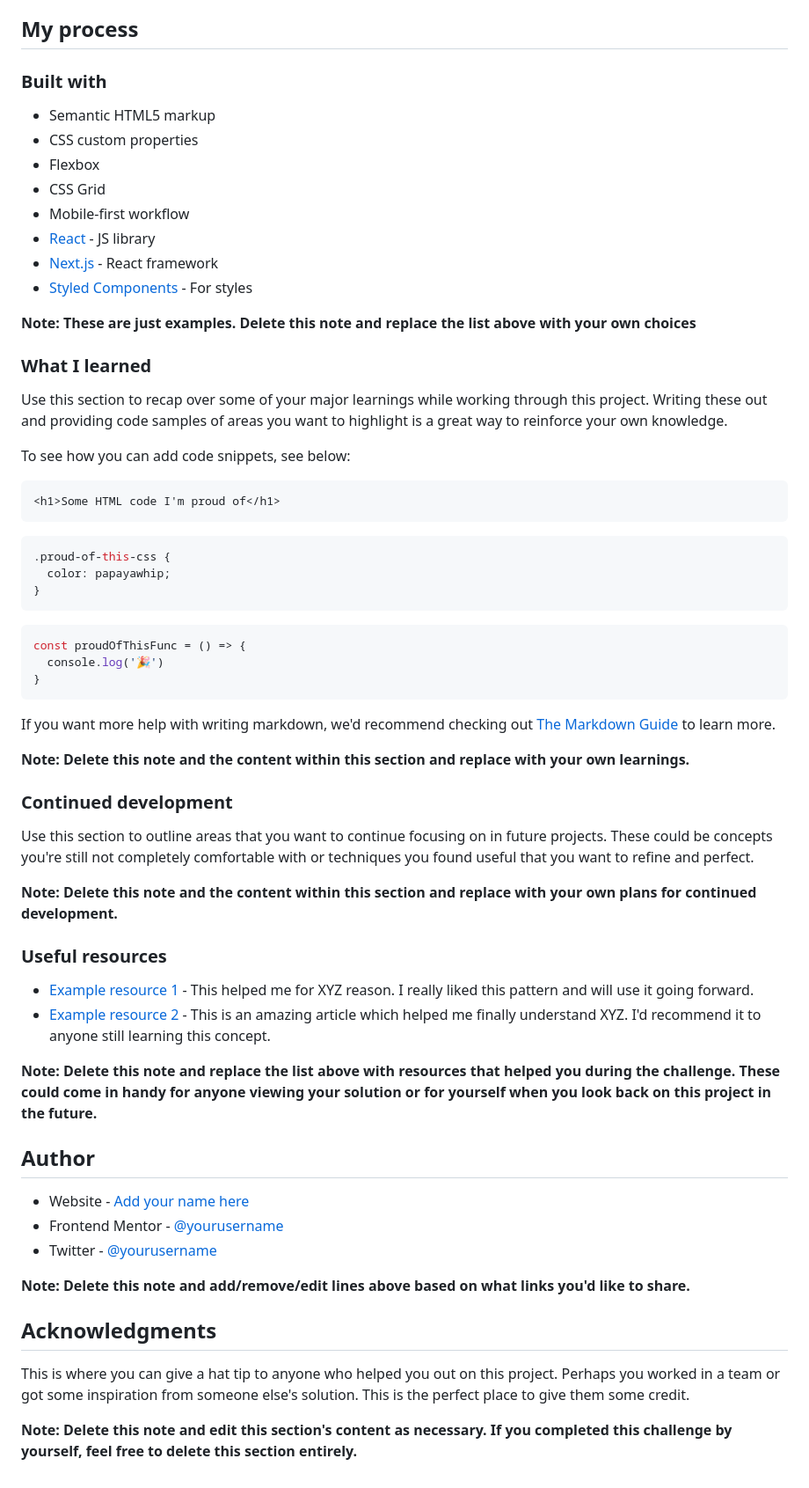
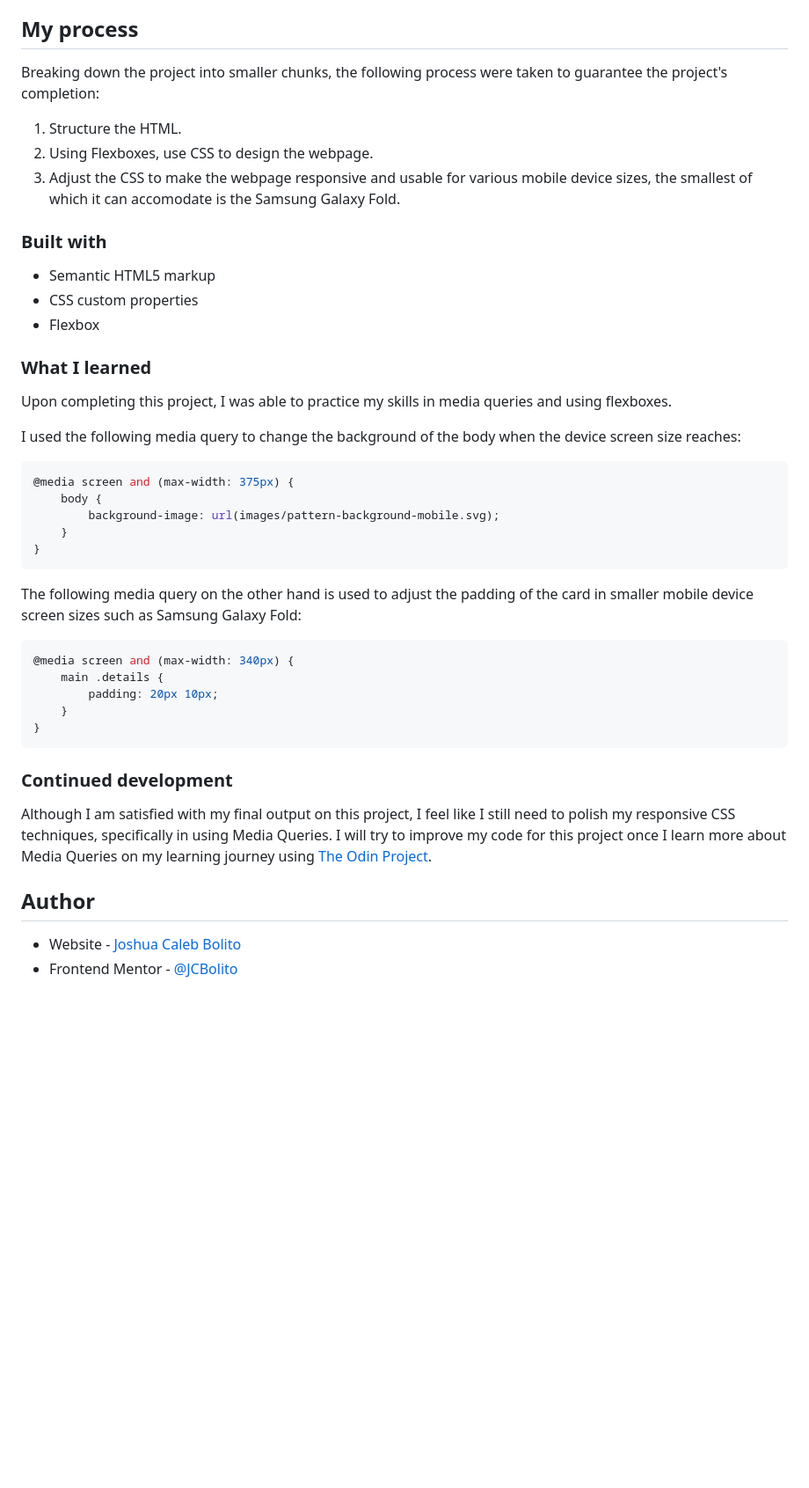
Before and after one commit to JCBolito/FM-Order_Summary_Component_Main, a Markdown page: README.md, the part around the change printed below. Shown: that part at 88% size. Rendered like a GitHub page; blank space fills up the shorter version.

````diff
--- a/README.md
+++ b/README.md
@@ -45,66 +37,47 @@ Then crop/optimize/edit your image however you like, add it to your project, and
 
 ## My process
+Breaking down the project into smaller chunks, the following process were taken to guarantee the project's completion:
+
+1. Structure the HTML.
+1. Using Flexboxes, use CSS to design the webpage.
+1. Adjust the CSS to make the webpage responsive and usable for various mobile device sizes, the smallest of which it can accomodate is the Samsung Galaxy Fold.
 
 ### Built with
 
 - Semantic HTML5 markup
 - CSS custom properties
 - Flexbox
-- CSS Grid
-- Mobile-first workflow
-- [React](https://reactjs.org/) - JS library
-- [Next.js](https://nextjs.org/) - React framework
-- [Styled Components](https://styled-components.com/) - For styles
-
-**Note: These are just examples. Delete this note and replace the list above with your own choices**
 
 ### What I learned
 
-Use this section to recap over some of your major learnings while working through this project. Writing these out and providing code samples of areas you want to highlight is a great way to reinforce your own knowledge.
+Upon completing this project, I was able to practice my skills in media queries and using flexboxes.
 
-To see how you can add code snippets, see below:
+I used the following media query to change the background of the body when the device screen size reaches:
 
-```html
-<h1>Some HTML code I'm proud of</h1>
-```
 ```css
-.proud-of-this-css {
-  color: papayawhip;
-}
-```
-```js
-const proudOfThisFunc = () => {
-  console.log('🎉')
+@media screen and (max-width: 375px) {
+	body {
+		background-image: url(images/pattern-background-mobile.svg);
+	}
 }
 ```
 
-If you want more help with writing markdown, we'd recommend checking out [The Markdown Guide](https://www.markdownguide.org/) to learn more.
+The following media query on the other hand is used to adjust the padding of the card in smaller mobile device screen sizes such as Samsung Galaxy Fold:
 
-**Note: Delete this note and the content within this section and replace with your own learnings.**
+```css
+@media screen and (max-width: 340px) {
+	main .details {
+		padding: 20px 10px;
+	}
+}
+```
 
 ### Continued development
 
-Use this section to outline areas that you want to continue focusing on in future projects. These could be concepts you're still not completely comfortable with or techniques you found useful that you want to refine and perfect.
+Although I am satisfied with my final output on this project, I feel like I still need to polish my responsive CSS techniques, specifically in using Media Queries. I will try to improve my code for this project once I learn more about Media Queries on my learning journey using [The Odin Project](https://www.theodinproject.com/).
 
-**Note: Delete this note and the content within this section and replace with your own plans for continued development.**
-
-### Useful resources
-
-- [Example resource 1](https://www.example.com) - This helped me for XYZ reason. I really liked this pattern and will use it going forward.
-- [Example resource 2](https://www.example.com) - This is an amazing article which helped me finally understand XYZ. I'd recommend it to anyone still learning this concept.
-
-**Note: Delete this note and replace the list above with resources that helped you during the challenge. These could come in handy for anyone viewing your solution or for yourself when you look back on this project in the future.**
 
 ## Author
 
-- Website - [Add your name here](https://www.your-site.com)
-- Frontend Mentor - [@yourusername](https://www.frontendmentor.io/profile/yourusername)
-- Twitter - [@yourusername](https://www.twitter.com/yourusername)
-
-**Note: Delete this note and add/remove/edit lines above based on what links you'd like to share.**
-
-## Acknowledgments
-
-This is where you can give a hat tip to anyone who helped you out on this project. Perhaps you worked in a team or got some inspiration from someone else's solution. This is the perfect place to give them some credit.
-
-**Note: Delete this note and edit this section's content as necessary. If you completed this challenge by yourself, feel free to delete this section entirely.**
+- Website - [Joshua Caleb Bolito](https://github.com/JCBolito)
+- Frontend Mentor - [@JCBolito](https://www.frontendmentor.io/profile/JCBolito)
````
Also changed, not shown: other parts of README.md (+6 -14 lines), screenshots/desktop-interface.png, screenshots/galaxy-fold-interface.png (added), screenshots/mobile-interface.png, 1 other file.
